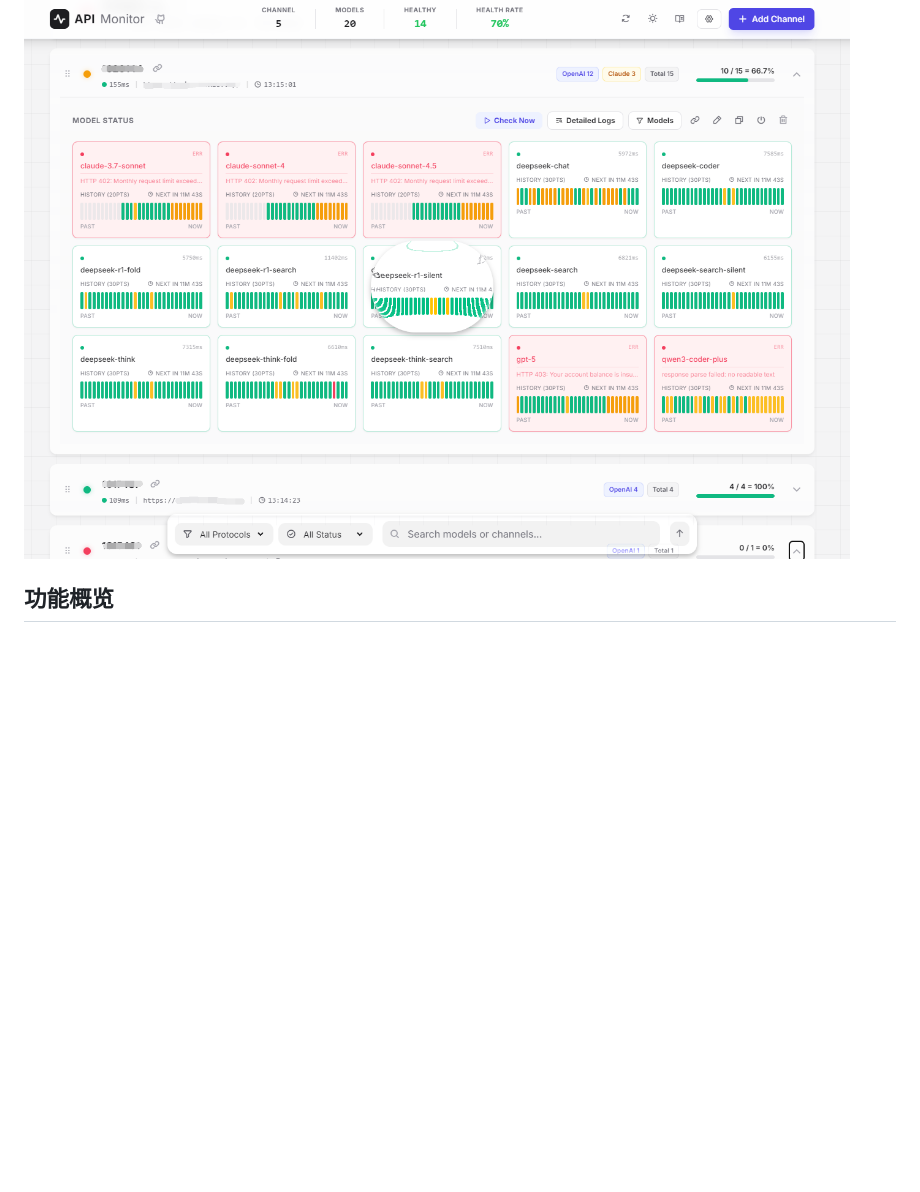
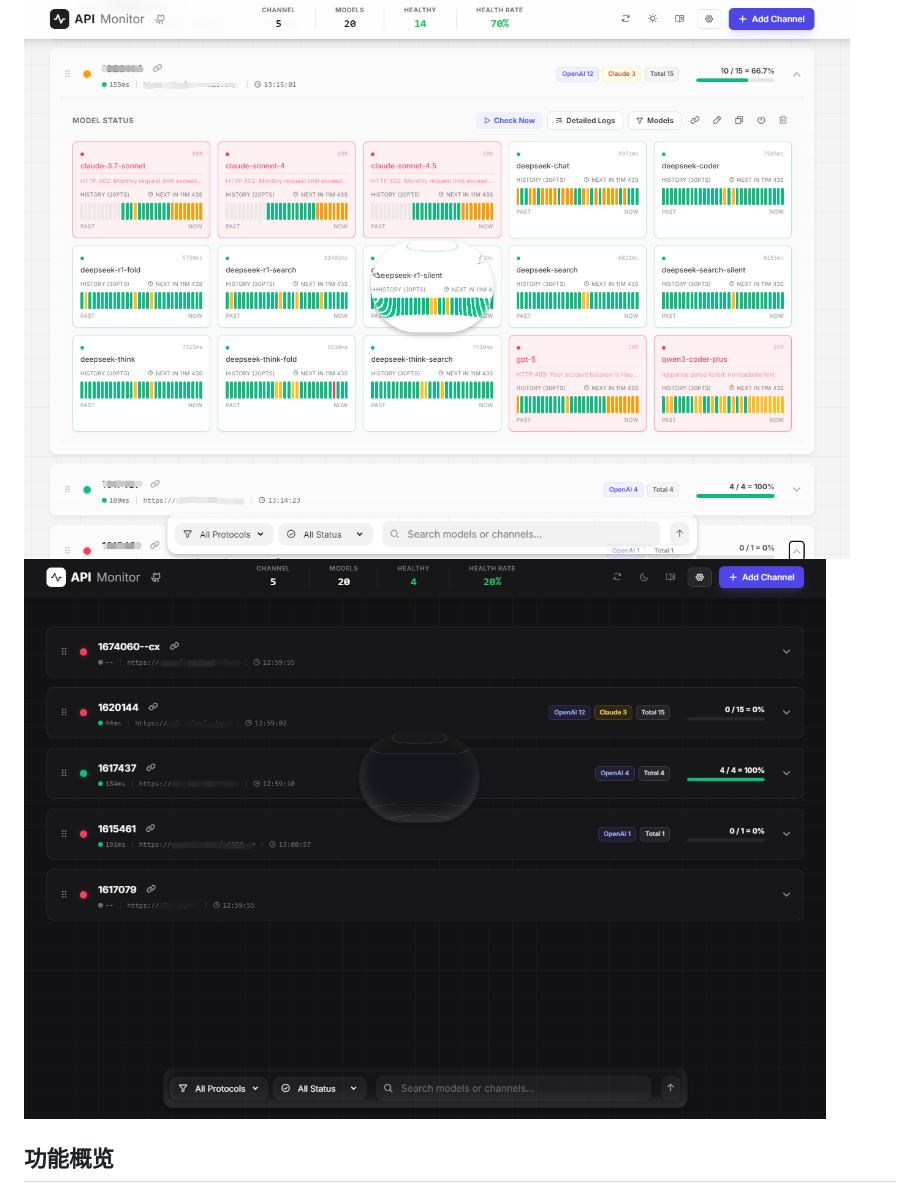
Before and after one commit to ZhantaoLi/api_monitor_go, a Markdown page: README.md, the part around the change. Drawn GitHub-style; pictures changed too: preview-dark.png (added); blank space fills up the shorter version.

```diff
--- a/README.md
+++ b/README.md
@@ -10,6 +10,7 @@
 ## 预览
 
 ![Preview](preview.png)
+![Preview Dark](preview-dark.png)
 
 ## 功能概览
 
```
Also changed, not shown: 10 other files.
